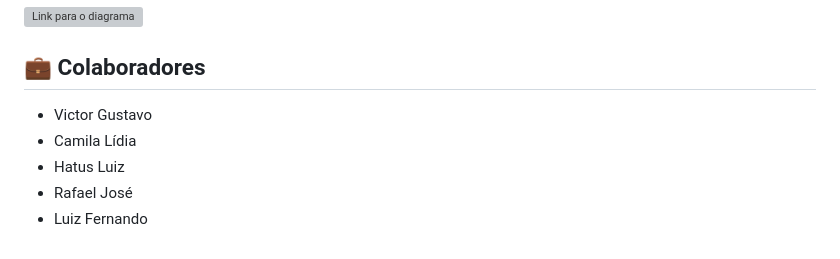
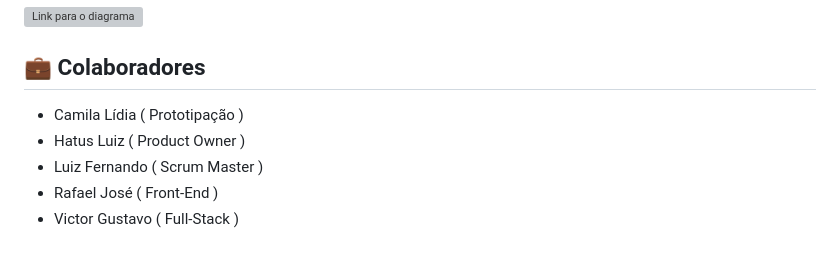
Before and after one commit to victorgustavodev/MyVaccine, a Markdown page: README.md, the part around the change. Rendered like a GitHub page; grey boxes are pictures that could not be loaded.

```diff
--- a/README.md
+++ b/README.md
@@ -105,11 +105,12 @@ Este projeto está licenciado sob a Licença MIT. Consulte o arquivo [📜 LICEN
 
 ## 💼 Colaboradores
 
-- Victor Gustavo
-- Camila Lídia
-- Hatus Luiz
-- Rafael José
-- Luiz Fernando
+- Camila Lídia ( Prototipação )
+- Hatus Luiz ( Product Owner )
+- Luiz Fernando ( Scrum Master )
+- Rafael José ( Front-End )
+- Victor Gustavo ( Full-Stack )
+
 
 
 <!--Desenvolvido por [Victor Gustavo](https://github.com/victorgustavodev).-->
```
